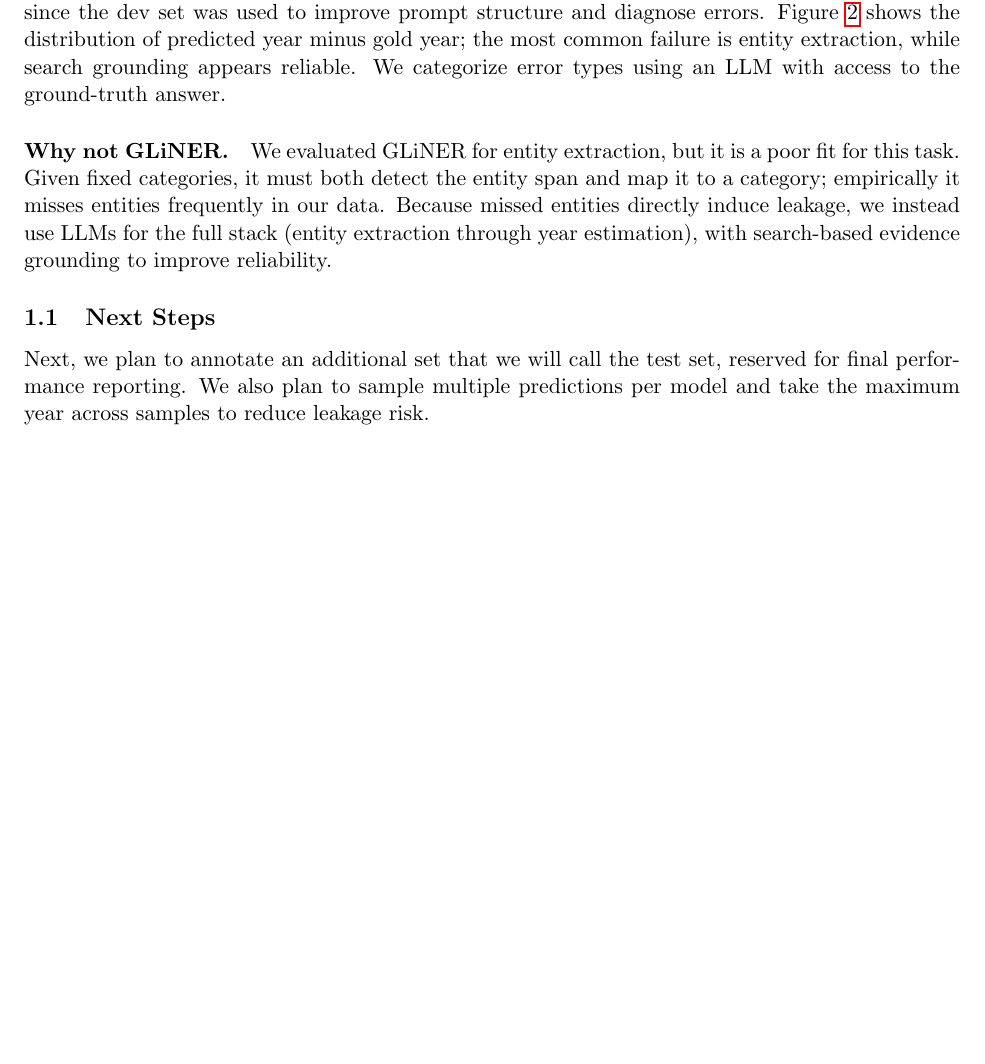
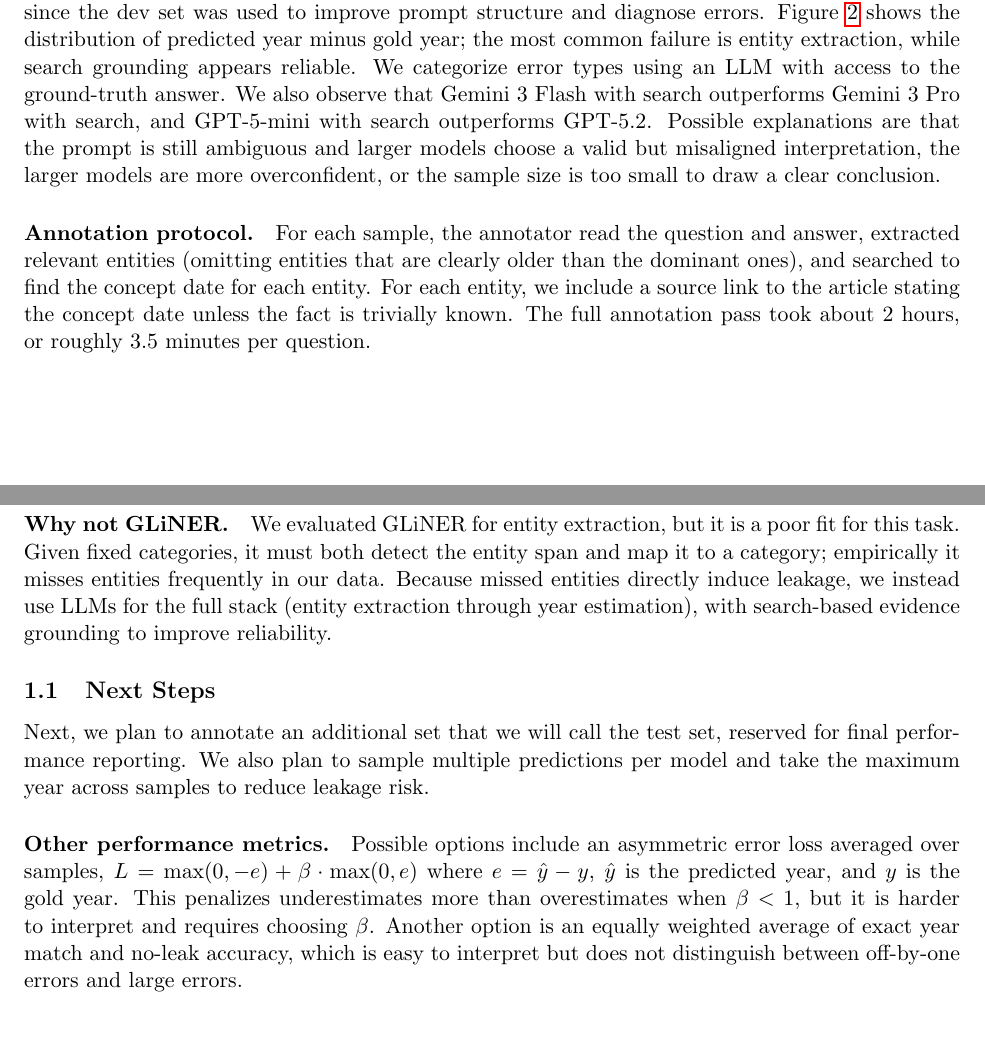
Before and after one commit to Elliotepsteino/post-training, a LaTeX document (latex/filtering.tex): part of page 1 of 8 before the commit and two parts of pages 1 and 2 of 9 after it, the two joined at a grey line, cut so that both start at the same text, the shorter picture padded with empty space. Compiled offline with pdfLaTeX.

Commit message:
Expand filtering eval writeup

```diff
--- a/latex/filtering.tex
+++ b/latex/filtering.tex
@@ -27,13 +27,25 @@ We run a small-scale audit on a 35-question gold set with human year labels and
 \end{enumerate}
 Key plots for this analysis are Figure~\ref{fig:grounding-conservative} and Figure~\ref{fig:grounding-delta-search}.
 Figure~\ref{fig:grounding-conservative} shows that search grounding improves no-leak accuracy by roughly 10 points across models, with Gemini models reaching 100\% no-leak accuracy. An additional test set beyond the current dev evaluation set would strengthen this claim, since the dev set was used to improve prompt structure and diagnose errors.
-Figure~\ref{fig:grounding-delta-search} shows the distribution of predicted year minus gold year; the most common failure is entity extraction, while search grounding appears reliable. We categorize error types using an LLM with access to the ground-truth answer.
+Figure~\ref{fig:grounding-delta-search} shows the distribution of predicted year minus gold year; the most common failure is entity extraction, while search grounding appears reliable. We categorize error types using an LLM with access to the ground-truth answer. We also observe that Gemini 3 Flash with search outperforms Gemini 3 Pro with search, and GPT-5-mini with search outperforms GPT-5.2. Possible explanations are that the prompt is still ambiguous and larger models choose a valid but misaligned interpretation, the larger models are more overconfident, or the sample size is too small to draw a clear conclusion.
+
+\paragraph{Annotation protocol.}
+For each sample, the annotator read the question and answer, extracted relevant entities (omitting entities that are clearly older than the dominant ones), and searched to find the concept date for each entity. For each entity, we include a source link to the article stating the concept date unless the fact is trivially known. The full annotation pass took about 2 hours, or roughly 3.5 minutes per question.
 
 \paragraph{Why not GLiNER.}
 We evaluated GLiNER for entity extraction, but it is a poor fit for this task. Given fixed categories, it must both detect the entity span and map it to a category; empirically it misses entities frequently in our data. Because missed entities directly induce leakage, we instead use LLMs for the full stack (entity extraction through year estimation), with search-based evidence grounding to improve reliability.
 
 \subsection{Next Steps}
 Next, we plan to annotate an additional set that we will call the test set, reserved for final performance reporting. We also plan to sample multiple predictions per model and take the maximum year across samples to reduce leakage risk.
+
+\paragraph{Other performance metrics.}
+Possible options include an asymmetric error loss averaged over samples,
+$L = \max(0, -e) + \beta \cdot \max(0, e)$ where $e = \hat{y} - y$,
+$\hat{y}$ is the predicted year, and $y$ is the gold year. This penalizes
+underestimates more than overestimates when $\beta < 1$, but it is harder to
+interpret and requires choosing $\beta$. Another option is an equally weighted
+average of exact year match and no-leak accuracy, which is easy to interpret but
+does not distinguish between off-by-one errors and large errors.
 
 \begin{figure}[t]
     \centering
```
Also changed, not shown: latex/filtering.pdf.
